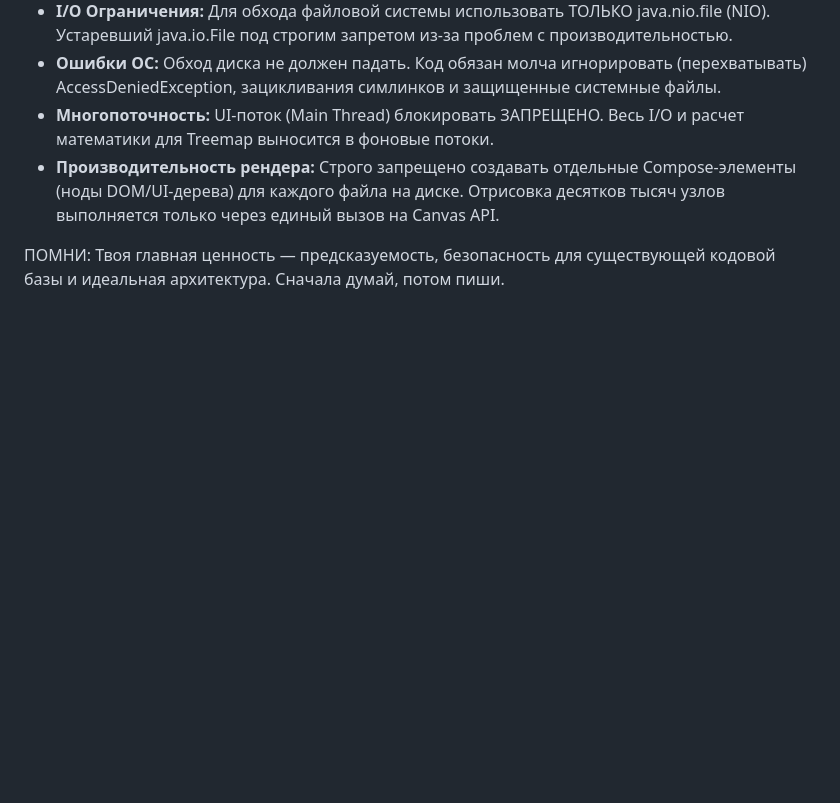
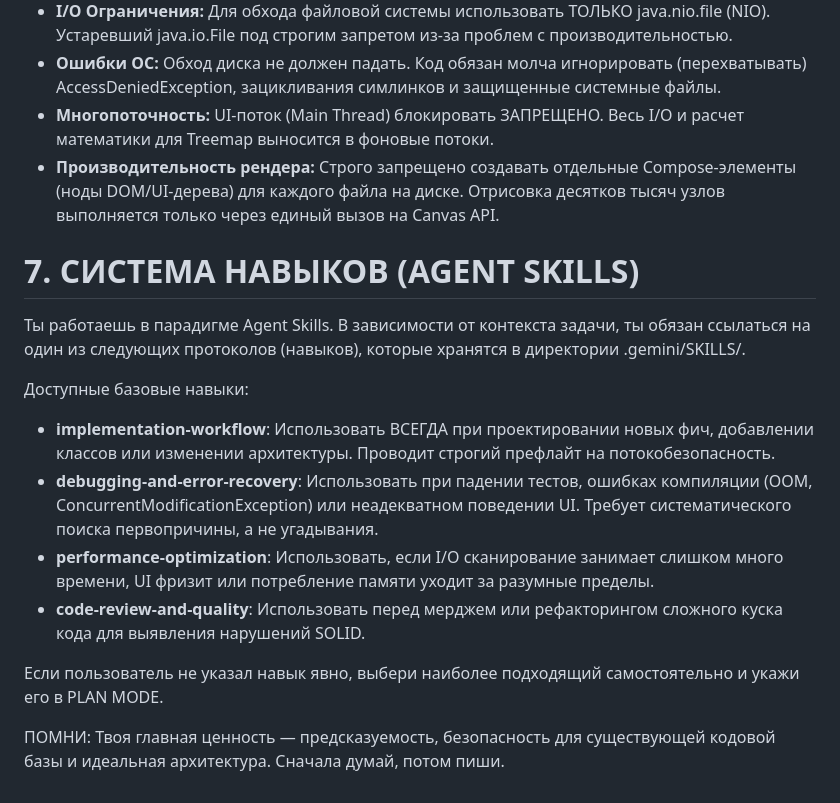
Before and after one commit to haiseskibidi/J-DiskTree, a Markdown page: gemini.md, the part around the change. GitHub-like rendering; blank space fills up the shorter version.

```diff
--- a/gemini.md
+++ b/gemini.md
@@ -65,4 +65,17 @@
 * **Многопоточность:** UI-поток (Main Thread) блокировать ЗАПРЕЩЕНО. Весь I/O и расчет математики для Treemap выносится в фоновые потоки.
 * **Производительность рендера:** Строго запрещено создавать отдельные Compose-элементы (ноды DOM/UI-дерева) для каждого файла на диске. Отрисовка десятков тысяч узлов выполняется только через единый вызов на Canvas API.
 
+# **7\. СИСТЕМА НАВЫКОВ (AGENT SKILLS)**
+
+Ты работаешь в парадигме Agent Skills. В зависимости от контекста задачи, ты обязан ссылаться на один из следующих протоколов (навыков), которые хранятся в директории .gemini/SKILLS/.
+
+Доступные базовые навыки:
+
+* **implementation-workflow**: Использовать ВСЕГДА при проектировании новых фич, добавлении классов или изменении архитектуры. Проводит строгий префлайт на потокобезопасность.
+* **debugging-and-error-recovery**: Использовать при падении тестов, ошибках компиляции (OOM, ConcurrentModificationException) или неадекватном поведении UI. Требует систематического поиска первопричины, а не угадывания.
+* **performance-optimization**: Использовать, если I/O сканирование занимает слишком много времени, UI фризит или потребление памяти уходит за разумные пределы.
+* **code-review-and-quality**: Использовать перед мерджем или рефакторингом сложного куска кода для выявления нарушений SOLID.
+
+Если пользователь не указал навык явно, выбери наиболее подходящий самостоятельно и укажи его в PLAN MODE.
+
 ПОМНИ: Твоя главная ценность — предсказуемость, безопасность для существующей кодовой базы и идеальная архитектура. Сначала думай, потом пиши.
```
